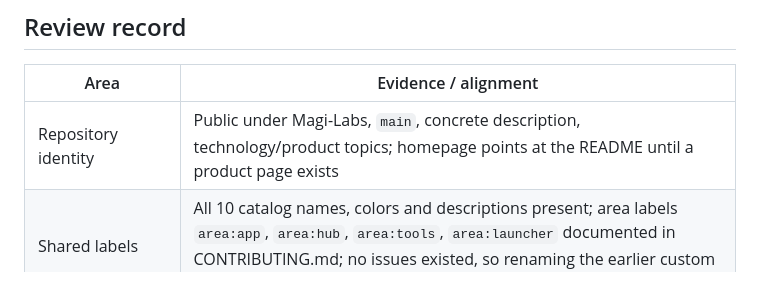
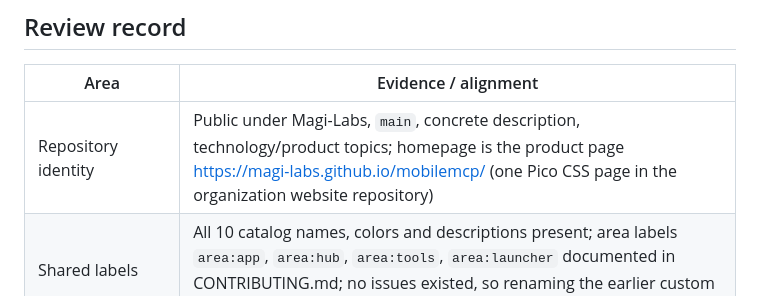
Before and after one commit to Magi-Labs/mobilemcp, a Markdown page: docs/STANDARDS.md, the part around the change. GitHub-like rendering.

Commit message:
docs: link the product page

```diff
--- a/docs/STANDARDS.md
+++ b/docs/STANDARDS.md
@@ -10,7 +10,7 @@ The shared source is the private Magi Labs standards repository referenced in [A
 
 | Area | Evidence / alignment |
 | --- | --- |
-| Repository identity | Public under Magi-Labs, `main`, concrete description, technology/product topics; homepage points at the README until a product page exists |
+| Repository identity | Public under Magi-Labs, `main`, concrete description, technology/product topics; homepage is the product page https://magi-labs.github.io/mobilemcp/ (one Pico CSS page in the organization website repository) |
 | Shared labels | All 10 catalog names, colors and descriptions present; area labels `area:app`, `area:hub`, `area:tools`, `area:launcher` documented in CONTRIBUTING.md; no issues existed, so renaming the earlier custom labels needed no migration |
 | Contribution workflow | CONTRIBUTING.md (layout, commands, change expectations, labels), PR template in `.github/` |
 | Agent instructions | AGENTS.md with reviewed revision, invariants, commands, verification policy, UI/dependency rules and the one exception |
```
Also changed, not shown: README.md (+1 -1 lines), server/README.md (+1 -1 lines).
